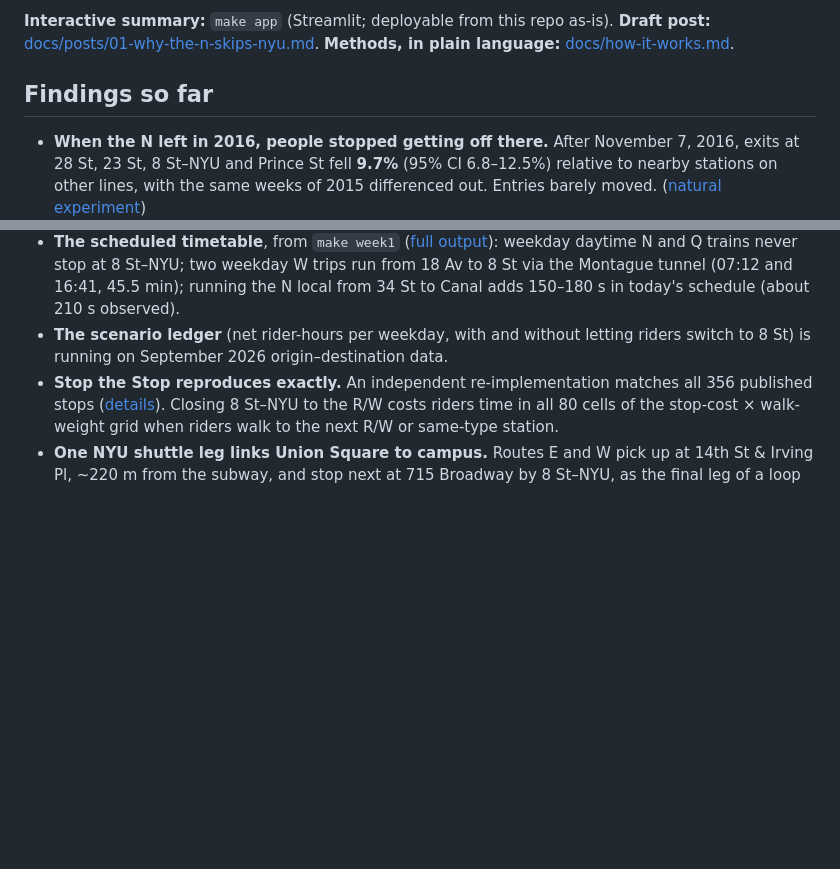
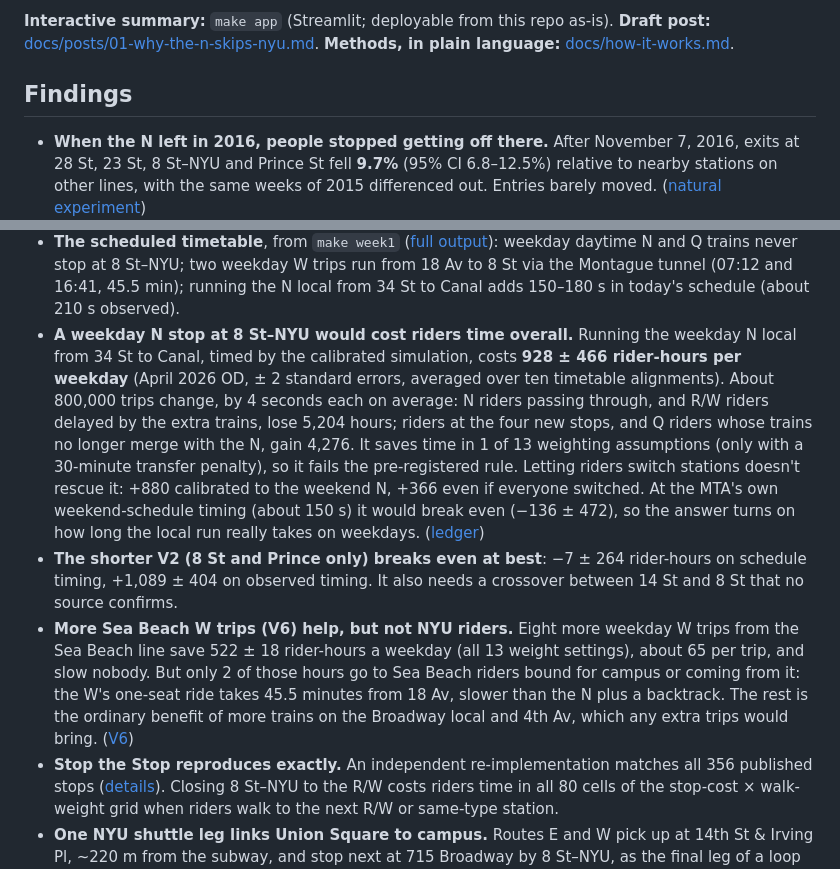
Before and after one commit to devesh-bhayani/n-train-8st, a Markdown page: README.md, 2 parts joined by grey strips. Drawn GitHub-style; blank space fills up the shorter version.

```diff
--- a/README.md
+++ b/README.md
@@ -16,7 +16,7 @@ This project asks the opposite question: what would *adding* a stop gain?
 **Draft post:** [docs/posts/01-why-the-n-skips-nyu.md](docs/posts/01-why-the-n-skips-nyu.md).
 **Methods, in plain language:** [docs/how-it-works.md](docs/how-it-works.md).
 
-## Findings so far
+## Findings
 
 - **When the N left in 2016, people stopped getting off there.** After November 7, 2016,
   exits at 28 St, 23 St, 8 St–NYU and Prince St fell **9.7%** (95% CI 6.8–12.5%)
@@ -36,8 +36,29 @@ This project asks the opposite question: what would *adding* a stop gain?
   weekday daytime N and Q trains never stop at 8 St–NYU; two weekday W trips run from 18
   Av to 8 St via the Montague tunnel (07:12 and 16:41, 45.5 min); running the N local
   from 34 St to Canal adds 150–180 s in today's schedule (about 210 s observed).
-- **The scenario ledger** (net rider-hours per weekday, with and without letting riders
-  switch to 8 St) is running on September 2026 origin–destination data.
+- **A weekday N stop at 8 St–NYU would cost riders time overall.** Running the weekday
+  N local from 34 St to Canal, timed by the calibrated simulation, costs **928 ± 466
+  rider-hours per weekday** (April 2026 OD, ± 2 standard errors, averaged over ten
+  timetable alignments). About 800,000 trips change, by 4 seconds each on average: N
+  riders passing through, and R/W riders delayed by the extra trains, lose 5,204 hours;
+  riders at the four new stops, and Q riders whose trains no longer merge with the N,
+  gain 4,276. It saves time in 1 of 13
+  weighting assumptions (only with a 30-minute transfer penalty), so it fails the
+  pre-registered rule. Letting riders switch stations doesn't rescue it: +880 calibrated
+  to the weekend N, +366 even if everyone switched. At the MTA's own weekend-schedule
+  timing (about 150 s) it would break even (−136 ± 472), so the answer turns on how long
+  the local run really takes on weekdays.
+  ([ledger](docs/findings/ledger_phase_weekday_2026_04.md))
+- **The shorter V2 (8 St and Prince only) breaks even at best**: −7 ± 264 rider-hours
+  on schedule timing, +1,089 ± 404 on observed timing. It also needs a crossover between
+  14 St and 8 St that no source confirms.
+- **More Sea Beach W trips (V6) help, but not NYU riders.** Eight more weekday W trips
+  from the Sea Beach line save 522 ± 18 rider-hours a weekday (all 13 weight settings),
+  about 65 per trip, and slow nobody. But only 2 of those hours go to Sea Beach riders
+  bound for campus or coming from it: the W's one-seat ride takes 45.5 minutes from
+  18 Av, slower than the N plus a backtrack. The rest is the ordinary benefit of more
+  trains on the Broadway local and 4th Av, which any extra trips would bring.
+  ([V6](docs/findings/ledger_phase_weekday_2026_04_v6.md))
 - **Stop the Stop reproduces exactly.** An independent re-implementation matches all 356
   published stops ([details](docs/findings/phase0_wolk_replication.md)). Closing 8 St–NYU
   to the R/W costs riders time in all 80 cells of the stop-cost × walk-weight grid when
```
Also changed, not shown: docs/findings/ledger_phase_weekday_2026_04.md (added, +25 -0 lines), docs/posts/01-why-the-n-skips-nyu.md (+48 -9 lines), docs/posts/img/verdict.png (added), 5 other files.
